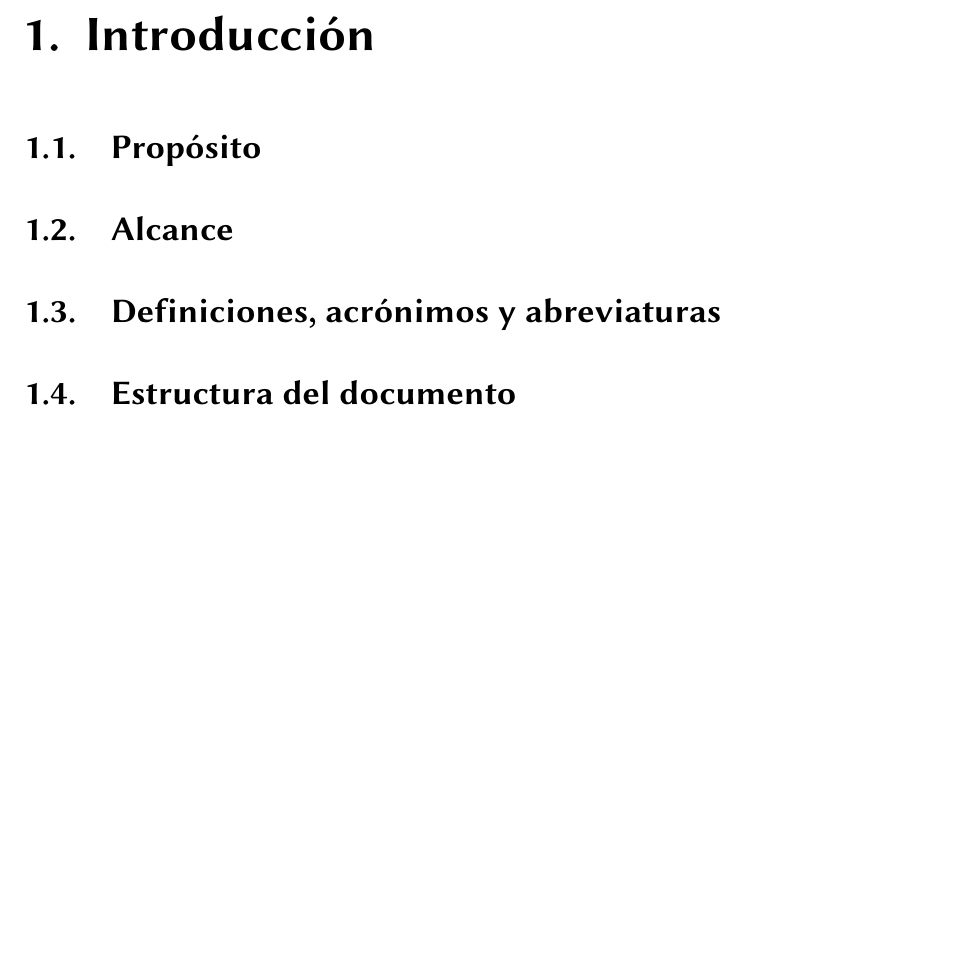
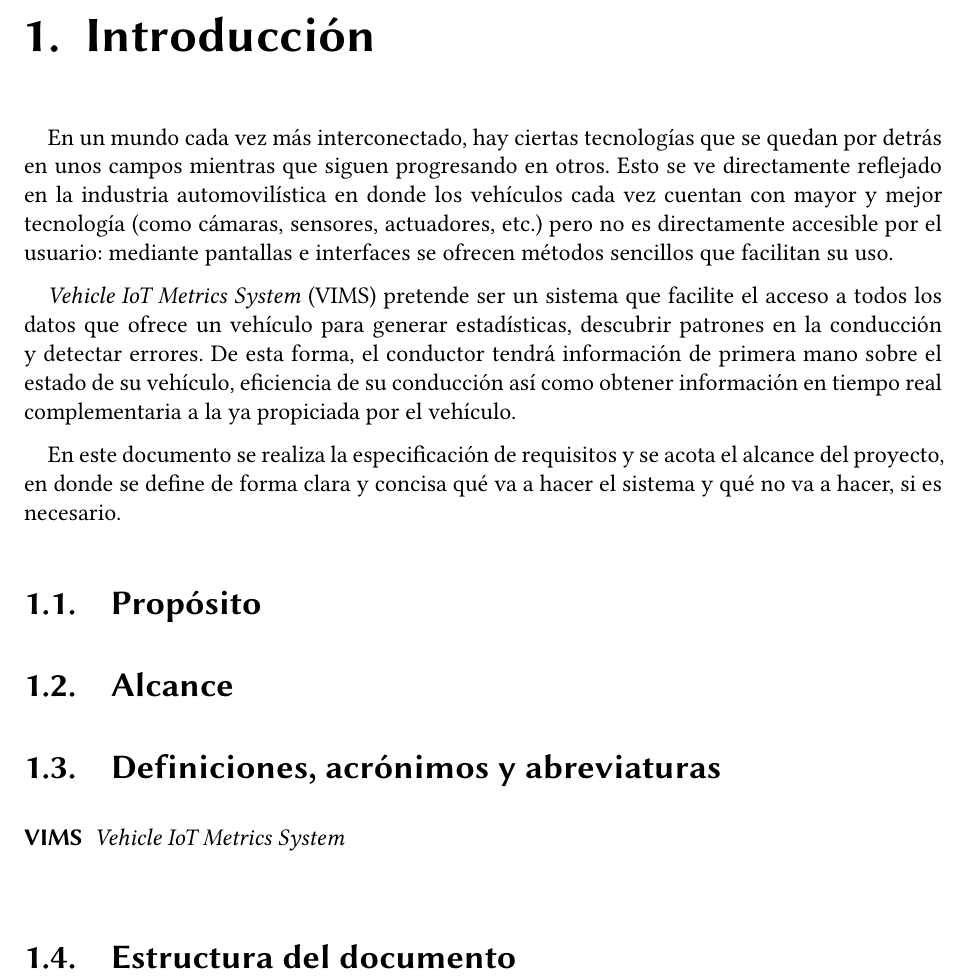
Before and after one commit to Javinator9889/VIMS-SRS, a LaTeX thesis (main.tex, which reads content/content.tex, content/introduction/definitions.tex, content/introduction/introduction.tex): part of page 4 of 8, cut so that both start at the same text, the shorter picture padded with empty space. Compiled offline with XeLaTeX.

Commit message:
introduction: created first explanation

```diff
--- a/content/content.tex
+++ b/content/content.tex
@@ -1,5 +1,6 @@
 %% Introduction
 \chapter{Introducción}\label{chap:intro}
+\input{content/introduction/introduction.tex}
 \section{Propósito}\label{sec:purpose}
 \input{content/introduction/purpose.tex}
 \section{Alcance}\label{sec:aim}
--- a/content/introduction/definitions.tex
+++ b/content/introduction/definitions.tex
@@ -0,0 +1,3 @@
+\begin{acronym}
+  \acro{VIMS}{\textit{Vehicle IoT Metrics System}}
+\end{acronym}
--- /dev/null
+++ b/content/introduction/introduction.tex
@@ -0,0 +1,16 @@
+En un mundo cada vez más interconectado, hay ciertas tecnologías que se quedan
+por detrás en unos campos mientras que siguen progresando en otros. Esto se ve
+directamente reflejado en la industria automovilística en donde los vehículos
+cada vez cuentan con mayor y mejor tecnología (como cámaras, sensores, actuadores,
+etc.) pero no es directamente accesible por el usuario: mediante pantallas e
+interfaces se ofrecen métodos sencillos que facilitan su uso.
+
+\ac{VIMS} pretende ser un sistema que facilite el acceso a todos los datos que
+ofrece un vehículo para generar estadísticas, descubrir patrones en la conducción
+y detectar errores. De esta forma, el conductor tendrá información de primera
+mano sobre el estado de su vehículo, eficiencia de su conducción así como obtener
+información en tiempo real complementaria a la ya propiciada por el vehículo.
+
+En este documento se realiza la especificación de requisitos y se acota el
+alcance del proyecto, en donde se define de forma clara y concisa qué va a hacer
+el sistema y qué no va a hacer, si es necesario.
```
Also changed, not shown: main.pdf.
